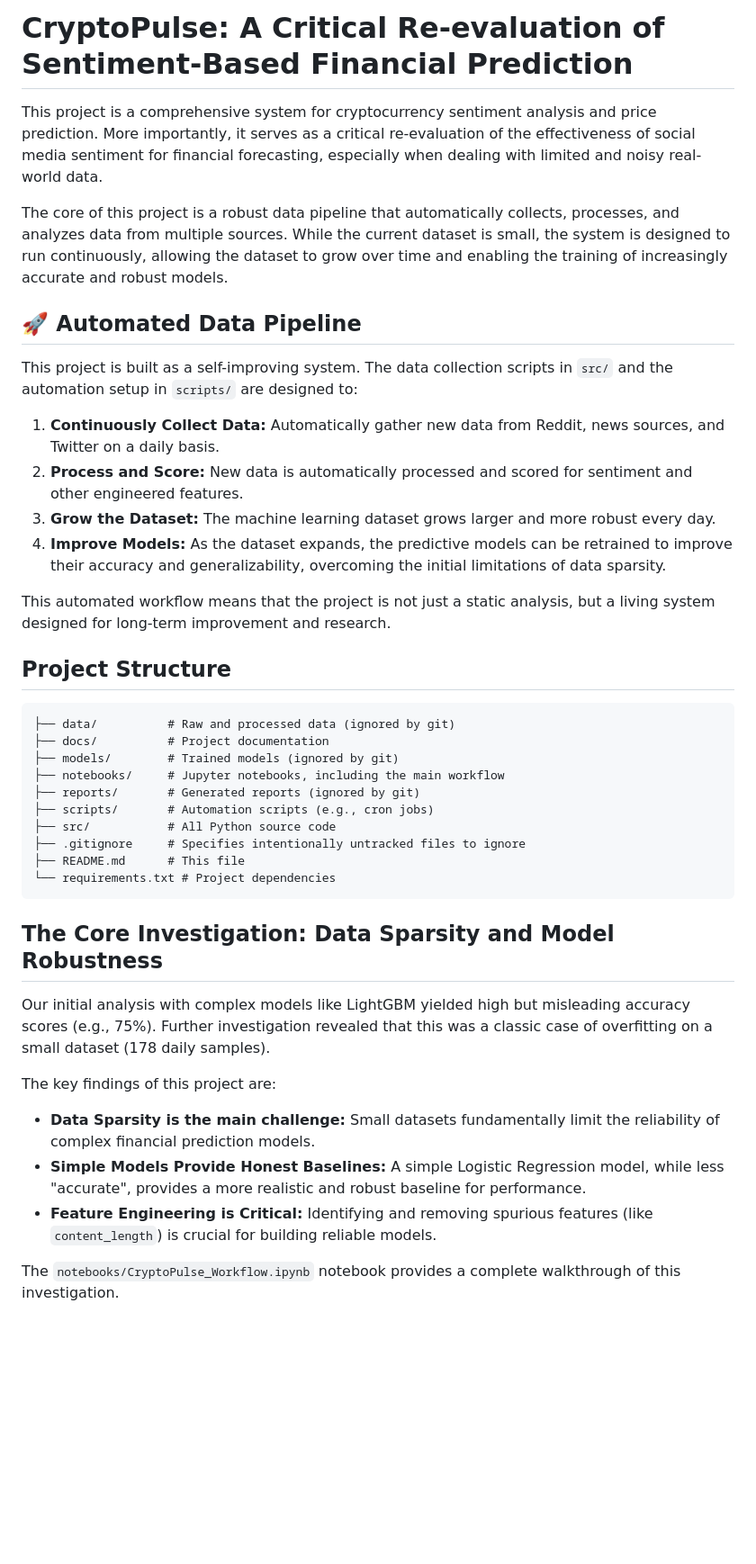
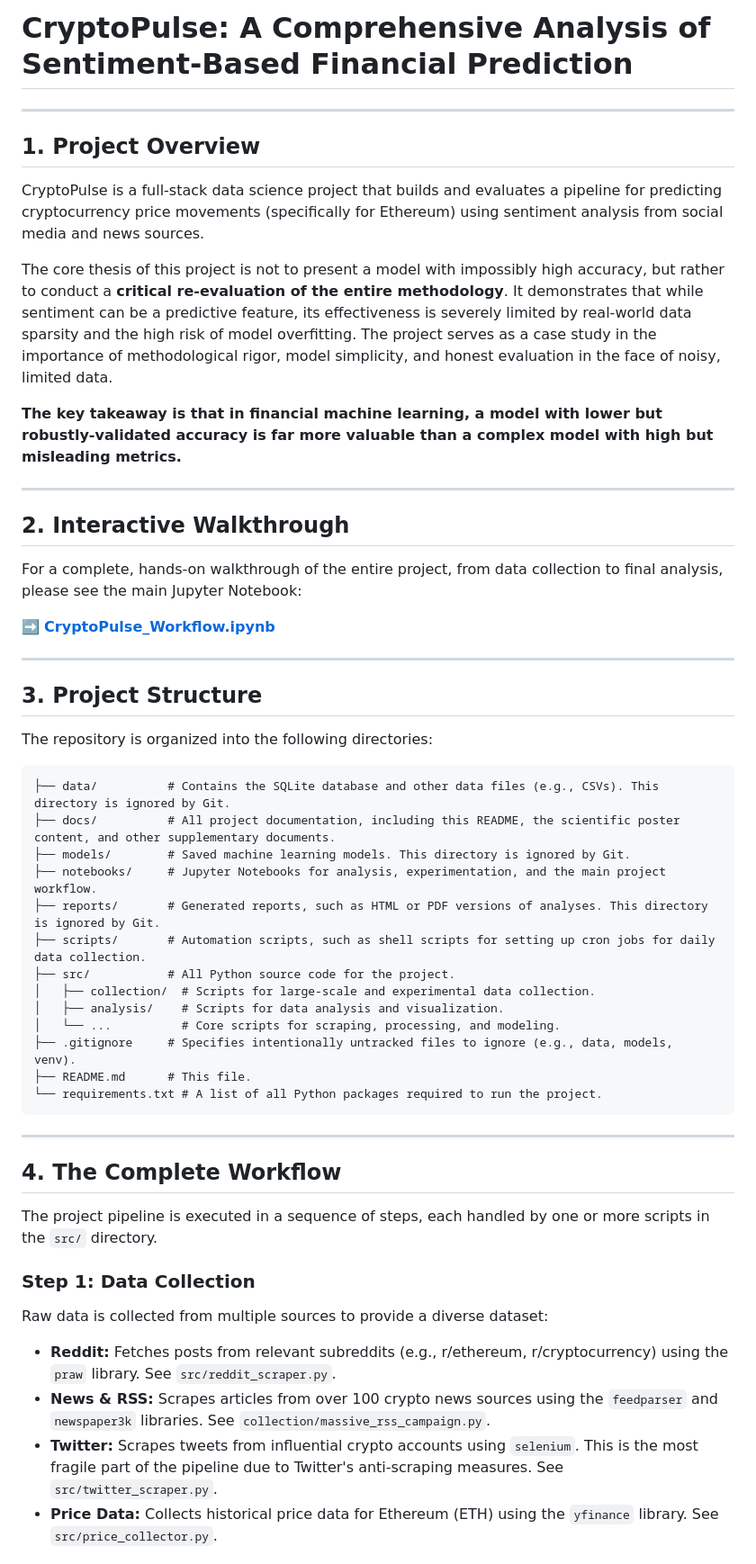
Before and after one commit to ACM40960/project-cryptopulse, a Markdown page: README.md, the part around one of its changes. Shown at 90% size. Rendered like a GitHub page; blank space fills up the shorter version.

Commit message:
docs: Create comprehensive project README

````diff
--- a/README.md
+++ b/README.md
@@ -1,43 +1,55 @@
-# CryptoPulse: A Critical Re-evaluation of Sentiment-Based Financial Prediction
+# CryptoPulse: A Comprehensive Analysis of Sentiment-Based Financial Prediction
 
-This project is a comprehensive system for cryptocurrency sentiment analysis and price prediction. More importantly, it serves as a critical re-evaluation of the effectiveness of social media sentiment for financial forecasting, especially when dealing with limited and noisy real-world data.
+---
 
-The core of this project is a robust data pipeline that automatically collects, processes, and analyzes data from multiple sources. While the current dataset is small, the system is designed to run continuously, allowing the dataset to grow over time and enabling the training of increasingly accurate and robust models.
+## 1. Project Overview
 
-## 🚀 Automated Data Pipeline
+CryptoPulse is a full-stack data science project that builds and evaluates a pipeline for predicting cryptocurrency price movements (specifically for Ethereum) using sentiment analysis from social media and news sources.
 
-This project is built as a self-improving system. The data collection scripts in `src/` and the automation setup in `scripts/` are designed to:
+The core thesis of this project is not to present a model with impossibly high accuracy, but rather to conduct a **critical re-evaluation of the entire methodology**. It demonstrates that while sentiment can be a predictive feature, its effectiveness is severely limited by real-world data sparsity and the high risk of model overfitting. The project serves as a case study in the importance of methodological rigor, model simplicity, and honest evaluation in the face of noisy, limited data.
 
-1.  **Continuously Collect Data:** Automatically gather new data from Reddit, news sources, and Twitter on a daily basis.
-2.  **Process and Score:** New data is automatically processed and scored for sentiment and other engineered features.
-3.  **Grow the Dataset:** The machine learning dataset grows larger and more robust every day.
-4.  **Improve Models:** As the dataset expands, the predictive models can be retrained to improve their accuracy and generalizability, overcoming the initial limitations of data sparsity.
+**The key takeaway is that in financial machine learning, a model with lower but robustly-validated accuracy is far more valuable than a complex model with high but misleading metrics.**
 
-This automated workflow means that the project is not just a static analysis, but a living system designed for long-term improvement and research.
+---
 
-## Project Structure
+## 2. Interactive Walkthrough
+
+For a complete, hands-on walkthrough of the entire project, from data collection to final analysis, please see the main Jupyter Notebook:
+
+➡️ **[CryptoPulse_Workflow.ipynb](./notebooks/CryptoPulse_Workflow.ipynb)**
+
+---
+
+## 3. Project Structure
+
+The repository is organized into the following directories:
 
 ```
-├── data/          # Raw and processed data (ignored by git)
-├── docs/          # Project documentation
-├── models/        # Trained models (ignored by git)
-├── notebooks/     # Jupyter notebooks, including the main workflow
-├── reports/       # Generated reports (ignored by git)
-├── scripts/       # Automation scripts (e.g., cron jobs)
-├── src/           # All Python source code
-├── .gitignore     # Specifies intentionally untracked files to ignore
-├── README.md      # This file
-└── requirements.txt # Project dependencies
+├── data/          # Contains the SQLite database and other data files (e.g., CSVs). This directory is ignored by Git.
+├── docs/          # All project documentation, including this README, the scientific poster content, and other supplementary documents.
+├── models/        # Saved machine learning models. This directory is ignored by Git.
+├── notebooks/     # Jupyter Notebooks for analysis, experimentation, and the main project workflow.
+├── reports/       # Generated reports, such as HTML or PDF versions of analyses. This directory is ignored by Git.
+├── scripts/       # Automation scripts, such as shell scripts for setting up cron jobs for daily data collection.
+├── src/           # All Python source code for the project.
+│   ├── collection/  # Scripts for large-scale and experimental data collection.
+│   ├── analysis/    # Scripts for data analysis and visualization.
+│   └── ...          # Core scripts for scraping, processing, and modeling.
+├── .gitignore     # Specifies intentionally untracked files to ignore (e.g., data, models, venv).
+├── README.md      # This file.
+└── requirements.txt # A list of all Python packages required to run the project.
 ```
 
-## The Core Investigation: Data Sparsity and Model Robustness
+---
 
-Our initial analysis with complex models like LightGBM yielded high but misleading accuracy scores (e.g., 75%). Further investigation revealed that this was a classic case of overfitting on a small dataset (178 daily samples).
+## 4. The Complete Workflow
 
-The key findings of this project are:
--   **Data Sparsity is the main challenge:** Small datasets fundamentally limit the reliability of complex financial prediction models.
--   **Simple Models Provide Honest Baselines:** A simple Logistic Regression model, while less "accurate", provides a more realistic and robust baseline for performance.
--   **Feature Engineering is Critical:** Identifying and removing spurious features (like `content_length`) is crucial for building reliable models.
+The project pipeline is executed in a sequence of steps, each handled by one or more scripts in the `src/` directory.
 
-The `notebooks/CryptoPulse_Workflow.ipynb` notebook provides a complete walkthrough of this investigation.
+### Step 1: Data Collection
+Raw data is collected from multiple sources to provide a diverse dataset:
+- **Reddit:** Fetches posts from relevant subreddits (e.g., r/ethereum, r/cryptocurrency) using the `praw` library. See `src/reddit_scraper.py`.
+- **News & RSS:** Scrapes articles from over 100 crypto news sources using the `feedparser` and `newspaper3k` libraries. See `collection/massive_rss_campaign.py`.
+- **Twitter:** Scrapes tweets from influential crypto accounts using `selenium`. This is the most fragile part of the pipeline due to Twitter's anti-scraping measures. See `src/twitter_scraper.py`.
+- **Price Data:** Collects historical price data for Ethereum (ETH) using the `yfinance` library. See `src/price_collector.py`.
 
````
Also changed, not shown: other parts of README.md (+61 -9 lines).
